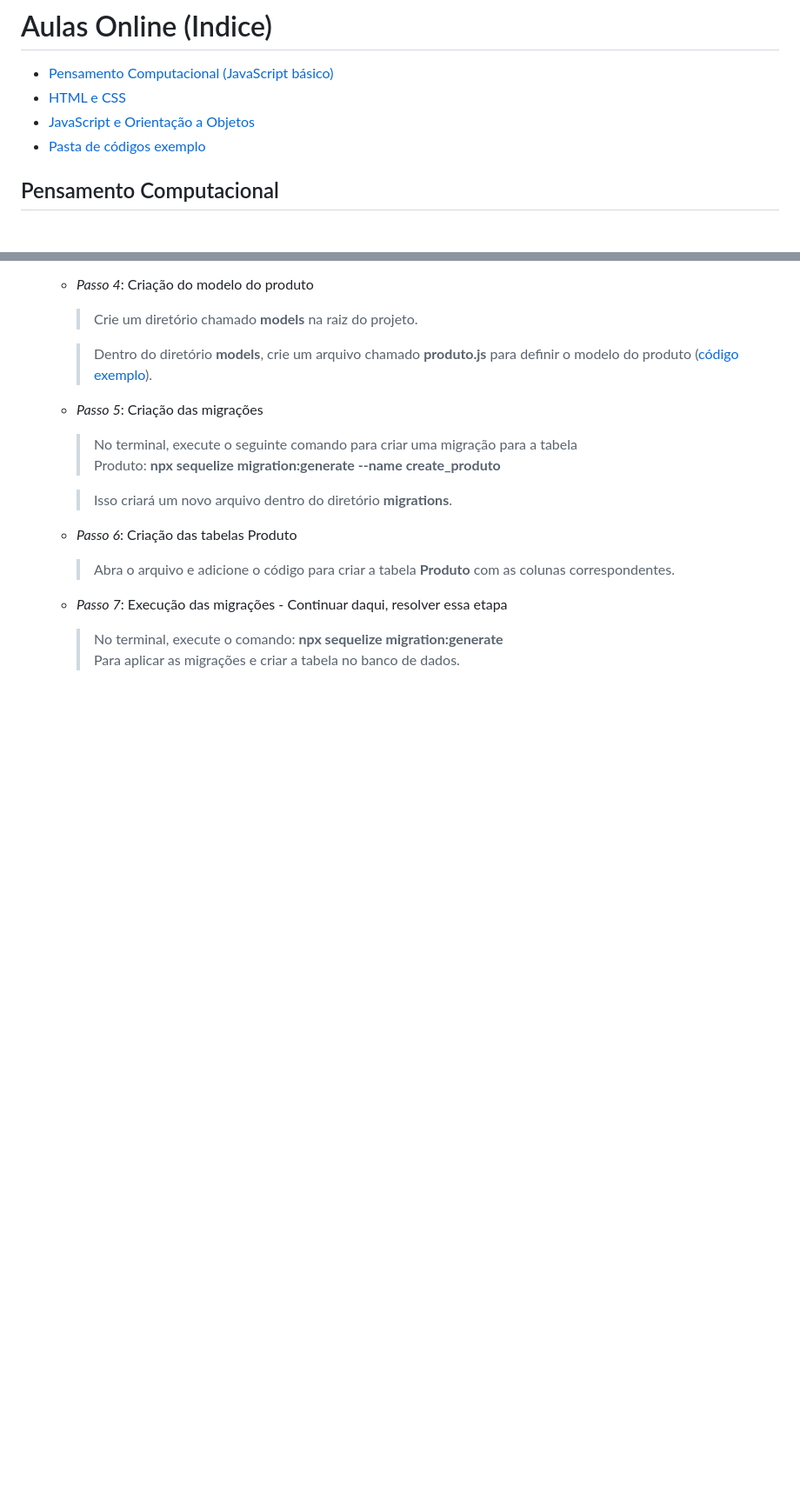
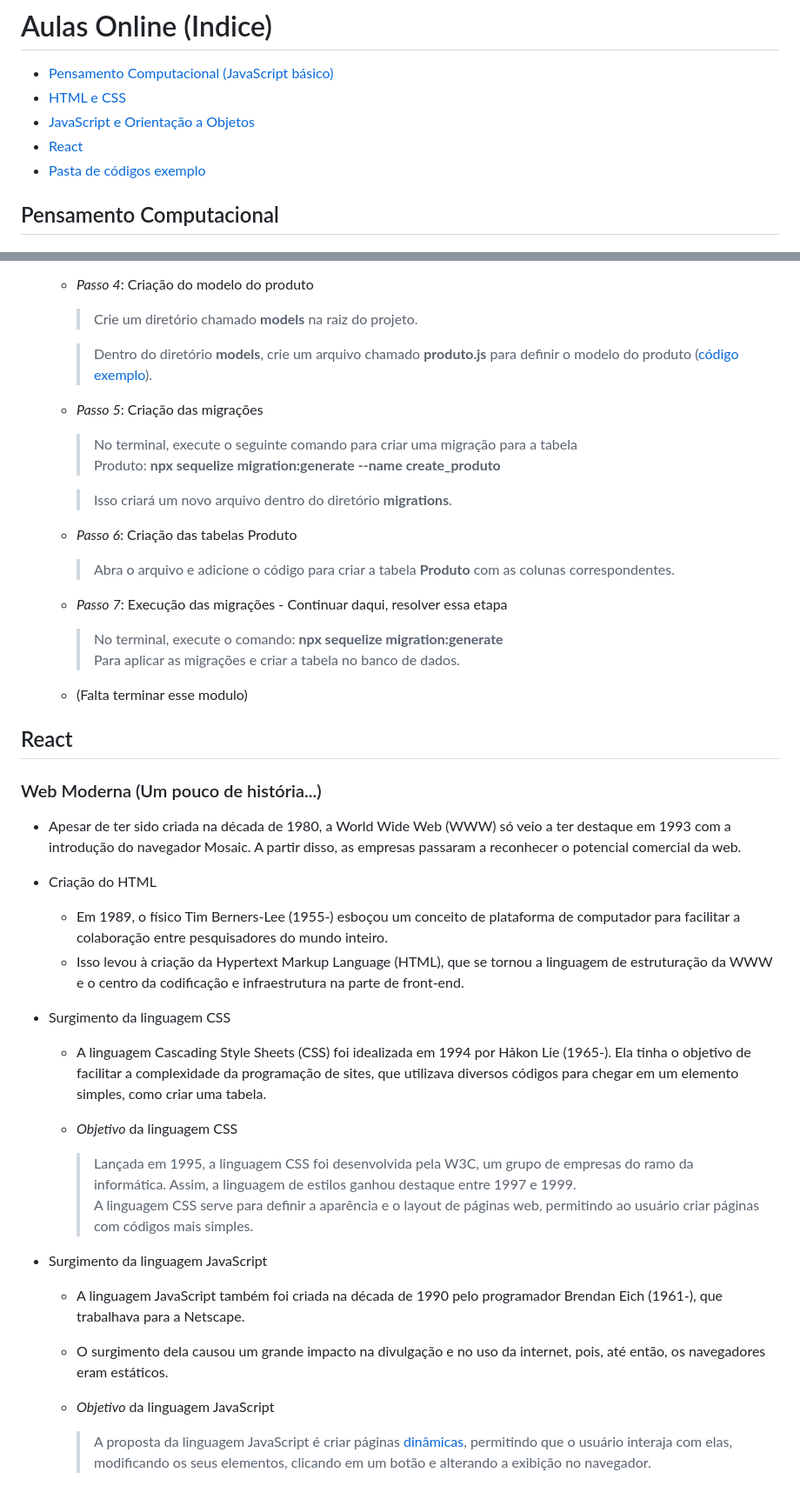
Before and after one commit to GabPSant/Softex, a Markdown page: Atividades-Online/README.md, 2 parts joined by grey strips. Shown: that part at 87% size. Rendered like a GitHub page; blank space fills up the shorter version.

Commit message:
Inicio do modulo de React

```diff
--- a/Atividades-Online/README.md
+++ b/Atividades-Online/README.md
@@ -3,6 +3,7 @@
 - [Pensamento Computacional (JavaScript básico)](#pensamento-computacional)
 - [HTML e CSS](#htmlcss)
 - [JavaScript e Orientação a Objetos](#javascript-e-orientação-a-objetos)
+- [React](#react)
 - [Pasta de códigos exemplo](/codigos-exemplo/)
 
 ## Pensamento Computacional
@@ -468,3 +469,27 @@
 
     > No terminal, execute o comando: **npx sequelize migration:generate**
     > Para aplicar as migrações e criar a tabela no banco de dados.
+
+  - (Falta terminar esse modulo)
+
+## React
+
+### Web Moderna (Um pouco de história...)
+
+  - Apesar de ter sido criada na década de 1980, a World Wide Web (WWW) só veio a ter destaque em 1993 com a introdução do navegador Mosaic. A partir disso, as empresas passaram a reconhecer o potencial  comercial da web.
+  - Criação do HTML
+    - Em 1989, o físico Tim Berners-Lee (1955-) esboçou um conceito de plataforma de computador para facilitar a colaboração entre pesquisadores do mundo inteiro.
+    - Isso levou à criação da Hypertext Markup Language (HTML), que se tornou a linguagem de estruturação da WWW e o centro da codificação e infraestrutura na parte de front-end.
+  - Surgimento da linguagem CSS
+    - A linguagem Cascading Style Sheets (CSS) foi idealizada em 1994 por Håkon Lie (1965-). Ela tinha o objetivo de facilitar a complexidade da programação de sites, que utilizava diversos códigos para chegar em um elemento simples, como criar uma tabela.
+    - *Objetivo* da linguagem CSS
+
+      > Lançada em 1995, a linguagem CSS foi desenvolvida pela W3C, um grupo de empresas do ramo da informática. Assim, a linguagem de estilos ganhou destaque entre 1997 e 1999.
+      > A linguagem CSS serve para definir a aparência e o layout de páginas web, permitindo ao usuário criar páginas com códigos mais simples.
+
+  - Surgimento da linguagem JavaScript
+    - A linguagem JavaScript também foi criada na década de 1990 pelo programador Brendan Eich (1961-), que trabalhava para a Netscape.
+    - O surgimento dela causou um grande impacto na divulgação e no uso da internet, pois, até então, os navegadores eram estáticos.
+    - *Objetivo* da linguagem JavaScript
+
+      > A proposta da linguagem JavaScript é criar páginas [dinâmicas](https://br.godaddy.com/blog/site-estatico-e-site-dinamico/), permitindo que o usuário interaja com elas, modificando os seus elementos, clicando em um botão e alterando a exibição no navegador.
```
